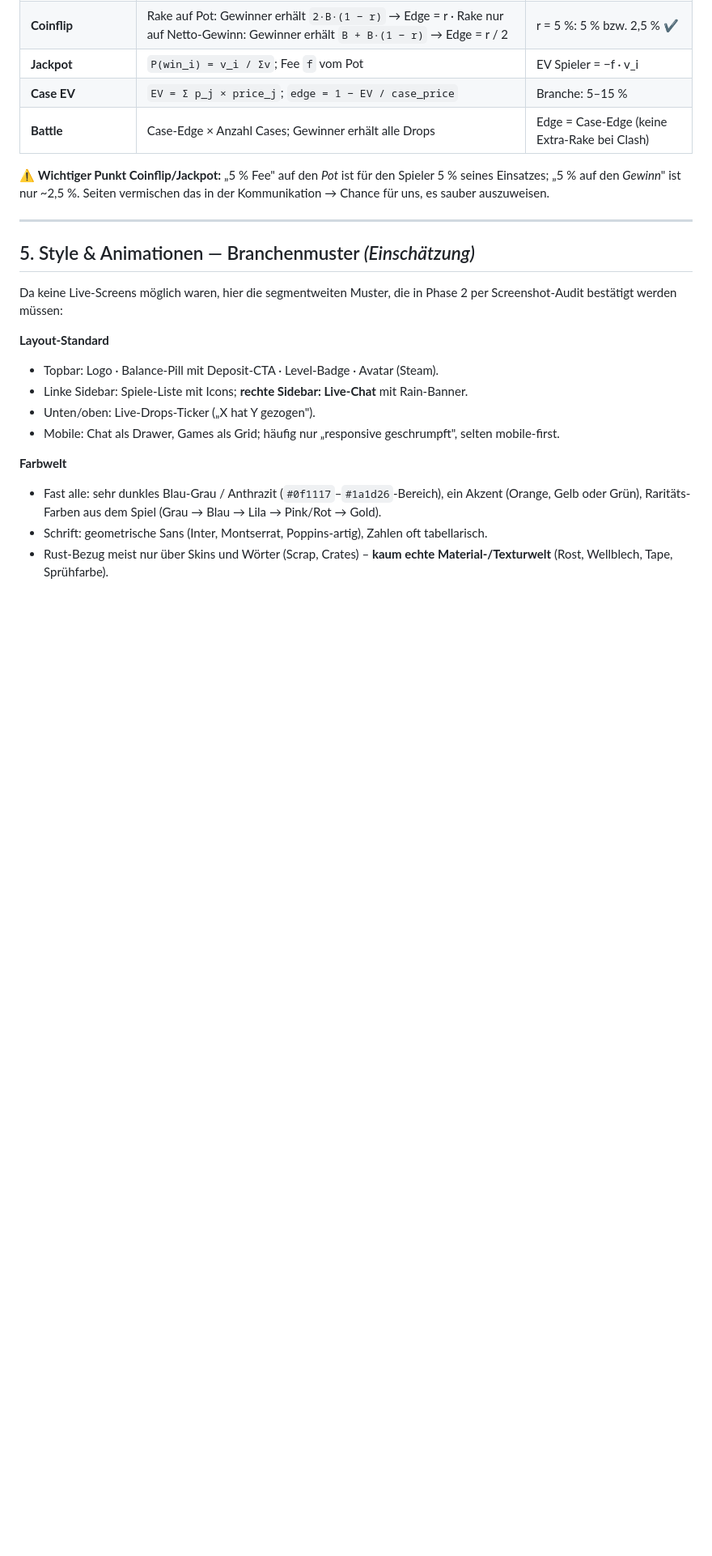
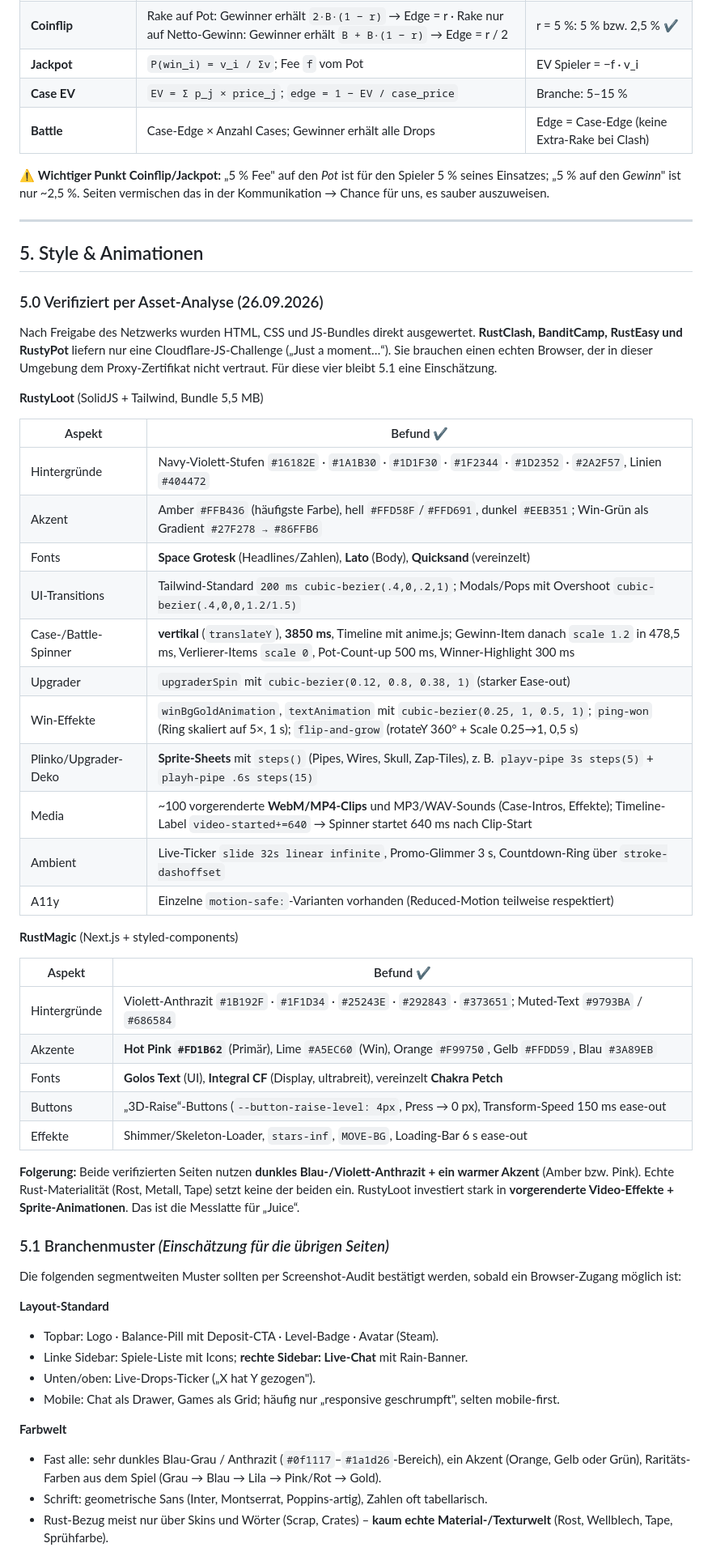
Before and after one commit to Legen222/middel-east, a Markdown page: docs/platform/01-wettbewerbsanalyse.md, the part around one of its changes. Shown at 81% size. Rendered like a GitHub page; blank space fills up the shorter version.

Commit message:
Add verified style and animation data for RustyLoot and RustMagic
Co-Authored-By: Claude Opus 5.5 <noreply@anthropic.com>
Claude-Session: https://claude.ai/code/session_01YTadRKhXoHPUb6DDKS27oY

```diff
--- a/docs/platform/01-wettbewerbsanalyse.md
+++ b/docs/platform/01-wettbewerbsanalyse.md
@@ -214,9 +214,49 @@ Diese Formeln sind Grundlage für Phase 3 (eigene Spiele, dort mit ≥ 10 Mio. R
 
 ---
 
-## 5. Style & Animationen — Branchenmuster *(Einschätzung)*
+## 5. Style & Animationen
 
-Da keine Live-Screens möglich waren, hier die segmentweiten Muster, die in Phase 2 per Screenshot-Audit bestätigt werden müssen:
+### 5.0 Verifiziert per Asset-Analyse (26.09.2026)
+
+Nach Freigabe des Netzwerks wurden HTML, CSS und JS-Bundles direkt ausgewertet.
+**RustClash, BanditCamp, RustEasy und RustyPot** liefern nur eine Cloudflare-JS-Challenge
+(„Just a moment…“). Sie brauchen einen echten Browser, der in dieser Umgebung dem
+Proxy-Zertifikat nicht vertraut. Für diese vier bleibt 5.1 eine Einschätzung.
+
+**RustyLoot** (SolidJS + Tailwind, Bundle 5,5 MB)
+
+| Aspekt | Befund ✔ |
+|---|---|
+| Hintergründe | Navy-Violett-Stufen `#16182E` · `#1A1B30` · `#1D1F30` · `#1F2344` · `#1D2352` · `#2A2F57`, Linien `#404472` |
+| Akzent | Amber `#FFB436` (häufigste Farbe), hell `#FFD58F`/`#FFD691`, dunkel `#EEB351`; Win-Grün als Gradient `#27F278 → #86FFB6` |
+| Fonts | **Space Grotesk** (Headlines/Zahlen), **Lato** (Body), **Quicksand** (vereinzelt) |
+| UI-Transitions | Tailwind-Standard `200 ms cubic-bezier(.4,0,.2,1)`; Modals/Pops mit Overshoot `cubic-bezier(.4,0,0,1.2/1.5)` |
+| Case-/Battle-Spinner | **vertikal** (`translateY`), **3850 ms**, Timeline mit anime.js; Gewinn-Item danach `scale 1.2` in 478,5 ms, Verlierer-Items `scale 0`, Pot-Count-up 500 ms, Winner-Highlight 300 ms |
+| Upgrader | `upgraderSpin` mit `cubic-bezier(0.12, 0.8, 0.38, 1)` (starker Ease-out) |
+| Win-Effekte | `winBgGoldAnimation`, `textAnimation` mit `cubic-bezier(0.25, 1, 0.5, 1)`; `ping-won` (Ring skaliert auf 5×, 1 s); `flip-and-grow` (rotateY 360° + Scale 0.25→1, 0,5 s) |
+| Plinko/Upgrader-Deko | **Sprite-Sheets** mit `steps()` (Pipes, Wires, Skull, Zap-Tiles), z. B. `playv-pipe 3s steps(5)` + `playh-pipe .6s steps(15)` |
+| Media | ~100 vorgerenderte **WebM/MP4-Clips** und MP3/WAV-Sounds (Case-Intros, Effekte); Timeline-Label `video-started+=640` → Spinner startet 640 ms nach Clip-Start |
+| Ambient | Live-Ticker `slide 32s linear infinite`, Promo-Glimmer 3 s, Countdown-Ring über `stroke-dashoffset` |
+| A11y | Einzelne `motion-safe:`-Varianten vorhanden (Reduced-Motion teilweise respektiert) |
+
+**RustMagic** (Next.js + styled-components)
+
+| Aspekt | Befund ✔ |
+|---|---|
+| Hintergründe | Violett-Anthrazit `#1B192F` · `#1F1D34` · `#25243E` · `#292843` · `#373651`; Muted-Text `#9793BA` / `#686584` |
+| Akzente | **Hot Pink `#FD1B62`** (Primär), Lime `#A5EC60` (Win), Orange `#F99750`, Gelb `#FFDD59`, Blau `#3A89EB` |
+| Fonts | **Golos Text** (UI), **Integral CF** (Display, ultrabreit), vereinzelt **Chakra Petch** |
+| Buttons | „3D-Raise“-Buttons (`--button-raise-level: 4px`, Press → 0 px), Transform-Speed 150 ms ease-out |
+| Effekte | Shimmer/Skeleton-Loader, `stars-inf`, `MOVE-BG`, Loading-Bar 6 s ease-out |
+
+**Folgerung:** Beide verifizierten Seiten nutzen **dunkles Blau-/Violett-Anthrazit + ein warmer Akzent**
+(Amber bzw. Pink). Echte Rust-Materialität (Rost, Metall, Tape) setzt keine der beiden ein.
+RustyLoot investiert stark in **vorgerenderte Video-Effekte + Sprite-Animationen**. Das ist die
+Messlatte für „Juice“.
+
+### 5.1 Branchenmuster *(Einschätzung für die übrigen Seiten)*
+
+Die folgenden segmentweiten Muster sollten per Screenshot-Audit bestätigt werden, sobald ein Browser-Zugang möglich ist:
 
 **Layout-Standard**
 - Topbar: Logo · Balance-Pill mit Deposit-CTA · Level-Badge · Avatar (Steam).
```
Also changed, not shown: other parts of docs/platform/01-wettbewerbsanalyse.md (+4 -4 lines).
